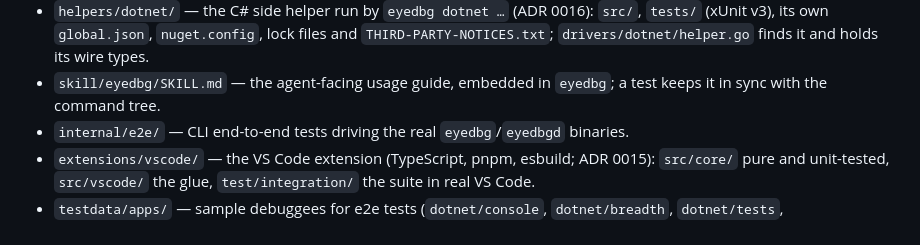
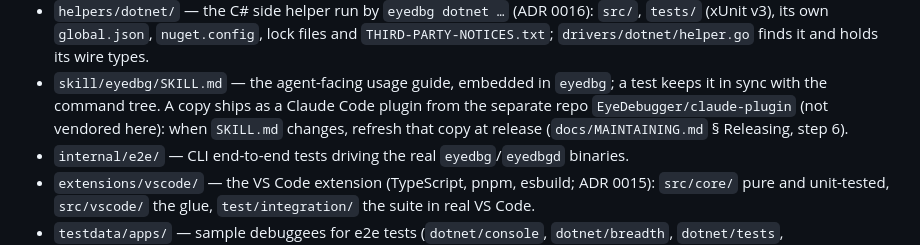
Before and after one commit to EyeDebugger/eyedebugger, a Markdown page: AGENTS.md, the part around the change. GitHub-like rendering.

```diff
--- a/AGENTS.md
+++ b/AGENTS.md
@@ -39,6 +39,9 @@ decisions are recorded in `docs/adr/`.
   `drivers/dotnet/helper.go` finds it and holds its wire types.
 - `skill/eyedbg/SKILL.md` — the agent-facing usage guide, embedded in `eyedbg`; a test keeps it in
   sync with the command tree.
+  A copy ships as a Claude Code plugin from the separate repo `EyeDebugger/claude-plugin`
+  (not vendored here): when `SKILL.md` changes, refresh that copy at release (`docs/MAINTAINING.md`
+  § Releasing, step 6).
 - `internal/e2e/` — CLI end-to-end tests driving the real `eyedbg`/`eyedbgd` binaries.
 - `extensions/vscode/` — the VS Code extension (TypeScript, pnpm, esbuild; ADR 0015): `src/core/`
   pure and unit-tested, `src/vscode/` the glue, `test/integration/` the suite in real VS Code.
```
Also changed, not shown: docs/MAINTAINING.md (+7 -0 lines).
